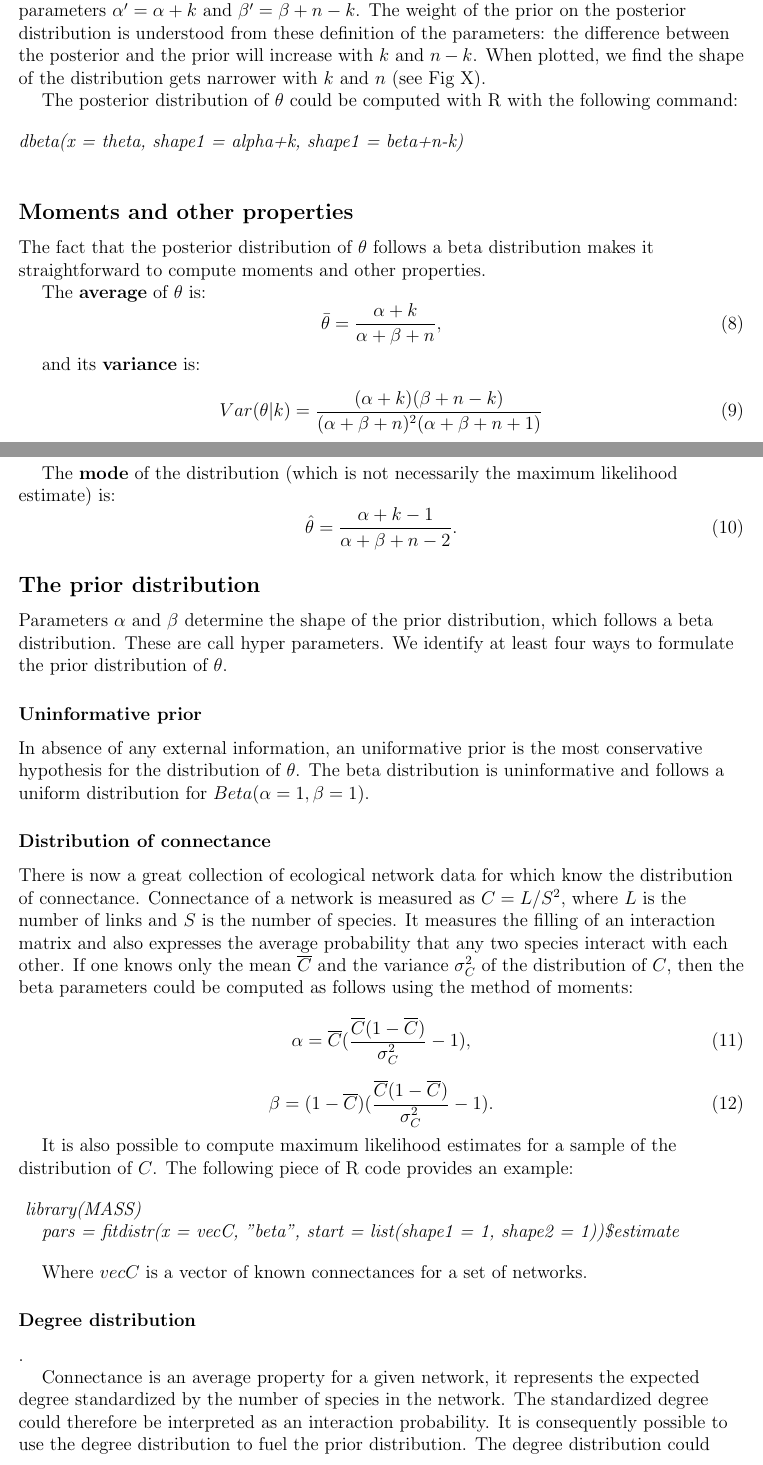
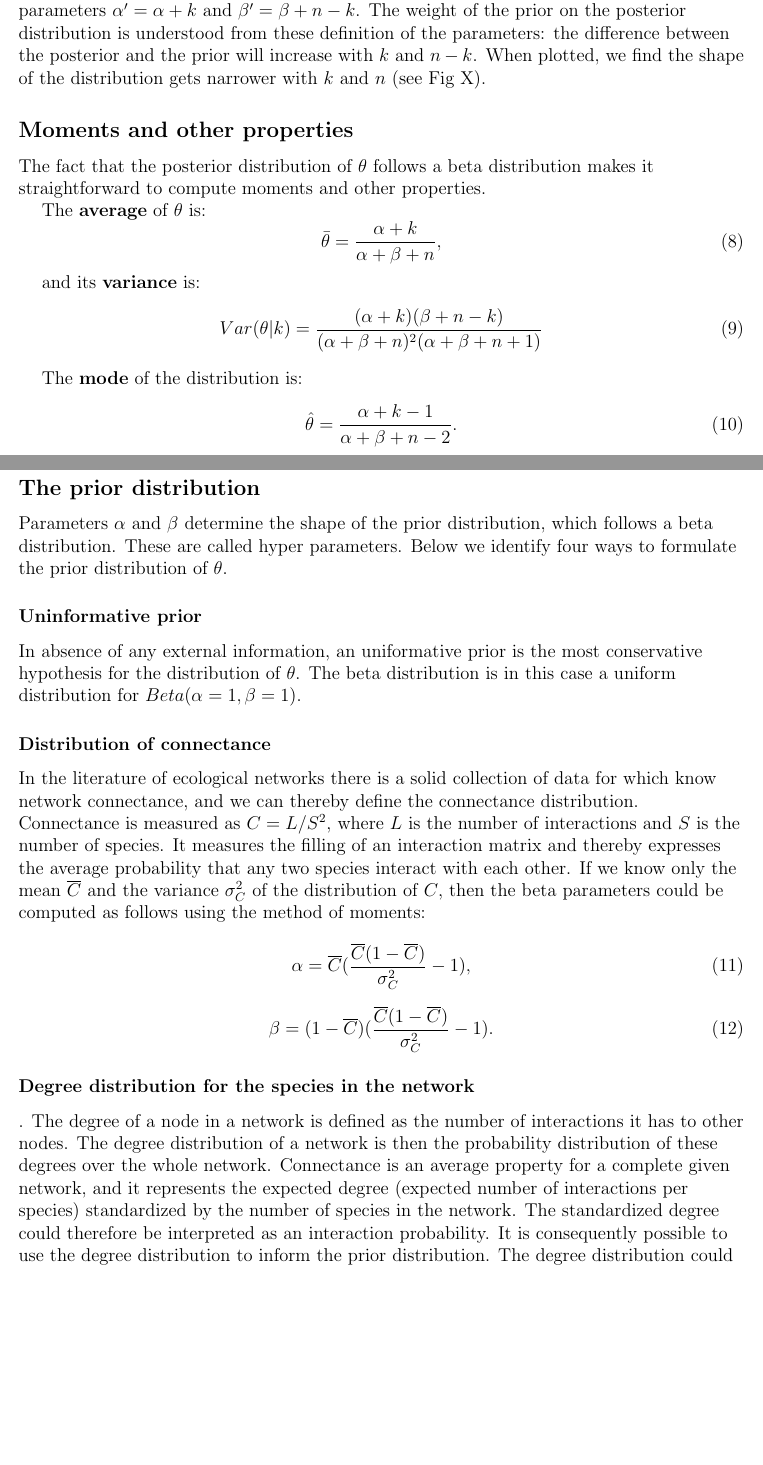
Before and after one commit to cirtwill/confidence_in_interactions, a LaTeX document (manuscript/CI_interactions.tex): two parts of pages 5 and 6 of 11, joined at a grey line, cut so that both start at the same text, the shorter picture padded with empty space. Compiled offline with LaTeX, dvips and Ghostscript.

Commit message:
changes in Bayesian network approach section

```diff
--- a/manuscript/CI_interactions.tex
+++ b/manuscript/CI_interactions.tex
@@ -170,15 +167,13 @@ The situation where $k = 0$ is also problematic because we have very few informa
   \end{equation}
 
   The posterior distribution of $\theta$ therefore follows the beta distribution with new parameters $\alpha'= \alpha+k$ and $\beta'=\beta+n-k$. The weight of the prior on the posterior distribution is understood from these definition of the parameters: the difference between the posterior and the prior will increase with $k$ and $n-k$. When plotted, we find the shape of the distribution gets narrower with $k$ and $n$ (see Fig X).
-
-
-  The posterior distribution of $\theta$ could be computed with R with the following command:
-
-
-  \vspace{12pt}
-  \noindent\emph{dbeta(x = theta, shape1 = alpha+k, shape1 = beta+n-k)}
-  \vspace{12pt}
-
+%
+%  The posterior distribution of $\theta$ could be computed with R with the following command:
+%
+%
+%  \vspace{12pt}
+%  \noindent\emph{dbeta(x = theta, shape1 = alpha+k, shape1 = beta+n-k)}
+%  \vspace{12pt}
 
   \subsection*{Moments and other properties}
 
@@ -190,36 +185,30 @@ The situation where $k = 0$ is also problematic because we have very few informa
         \label{mean}
       \end{equation}
 
-
     and its \textbf{variance} is:
       \begin{equation}
         Var(\theta|k) = \frac{(\alpha + k)(\beta + n - k)}{(\alpha + \beta + n)^{2}(\alpha + \beta + n +1)}
         \label{variance}
       \end{equation}
 
-
-    The \textbf{mode} of the distribution (which is not necessarily the maximum likelihood estimate) is:
+    The \textbf{mode} of the distribution is:
       \begin{equation}
         \hat{\theta} = \frac{\alpha + k - 1}{\alpha + \beta + n - 2} .
         \label{mode}
       \end{equation}
 
-
   \subsection*{The prior distribution}
-
-  Parameters $\alpha$ and $\beta$ determine the shape of the prior distribution, which follows a beta distribution. These are call hyper parameters. We identify at least four ways to formulate the prior distribution of $\theta$.
-
+  Parameters $\alpha$ and $\beta$ determine the shape of the prior distribution, which follows a beta distribution. These are called hyper parameters. Below we identify four ways to formulate the prior distribution of $\theta$.
 
     \subsubsection*{Uninformative prior}
 
       In absence of any external information, an uniformative prior is the most conservative
-      hypothesis for the distribution of $\theta$. The beta distribution is uninformative and follows
-      a uniform distribution for $Beta(\alpha=1,\beta=1)$.
-
+      hypothesis for the distribution of $\theta$. The beta distribution is in this case
+      a uniform distribution  for $Beta(\alpha=1,\beta=1)$.
 
     \subsubsection*{Distribution of connectance}
 
-      There is now a great collection of ecological network data for which know the distribution of connectance. Connectance of a network is measured as $C = L/S^2$, where $L$ is the number of links and $S$ is the number of species. It measures the filling of an interaction matrix and also expresses the average probability that any two species interact with each other. If one  knows only the mean $\overline{C}$ and the variance $\sigma_C^2$ of the distribution of $C$, then the beta parameters could be computed as follows using the method of moments:
+      In the literature of ecological networks there is a solid collection of data for which know network connectance, and we can thereby define the connectance distribution. Connectance is measured as $C = L/S^2$, where $L$ is the number of interactions and $S$ is the number of species. It measures the filling of an interaction matrix and thereby expresses the average probability that any two species interact with each other. If we know only the mean $\overline{C}$ and the variance $\sigma_C^2$ of the distribution of $C$, then the beta parameters could be computed as follows using the method of moments:
 
   \begin{equation}
     \alpha = \overline{C}(\frac{\overline{C}(1-\overline{C})}{\sigma_C^2}-1) ,
@@ -229,20 +218,23 @@ The situation where $k = 0$ is also problematic because we have very few informa
     \beta = (1-\overline{C})(\frac{\overline{C}(1-\overline{C})}{\sigma_C^2}-1) .
   \end{equation}
 
-  It is also possible to compute maximum likelihood estimates for a sample of the distribution of $C$. The following piece of R code provides an example:
-
-  \vspace{12pt}
-  \noindent\emph{
-    library(MASS)\\
-    pars = fitdistr(x = vecC, "beta", start = list(shape1 = 1, shape2 = 1))\$estimate
-  }
-  \vspace{12pt}
+%  It is also possible to compute maximum likelihood estimates for a sample of the distribution of $C$.
+%
+%   The following piece of R code provides an example:
+%
+%  \vspace{12pt}
+%  \noindent\emph{
+%    library(MASS)\\
+%    pars = fitdistr(x = vecC, "beta", start = list(shape1 = 1, shape2 = 1))\$estimate
+%  }
+%  \vspace{12pt}
+%
+%
+%  Where $vecC$ is a vector of known connectances for a set of networks.
 
 
-  Where $vecC$ is a vector of known connectances for a set of networks.
-
-
-  \subsubsection*{Degree distribution}.
-
-  Connectance is an average property for a given network, it represents the expected degree standardized by the number of species in the network. The standardized degree could therefore be interpreted as an interaction probability. It is consequently possible to use the degree distribution to fuel the prior distribution. The degree distribution could come from several networks, or from the network of interest if interaction probabilities for some species are already documented. The latter approach allows us to apply information from known, abundant species to the rarest species for which interactions are less frequently documented. The procedure for the estimation of the hyper parameters follows exactly the same approach as described above for connectance except that each measurement is at the species level instead of the network level.
-
+  \subsubsection*{Degree distribution for the species in the network}.
+%
+The degree of a node in a network is defined as the number of interactions it has to other nodes. The degree distribution of a network is then the probability distribution of these degrees over the whole network. Connectance is an average property for a complete given network, and it represents the expected
+degree (expected number of interactions per species) standardized by the number of species in the network. The standardized degree could therefore be interpreted as an interaction probability. It is consequently possible to
+use the degree distribution to inform the prior distribution. The degree distribution could
```
Also changed, not shown: manuscript/CI_interactions.tex (33 more changed lines).
